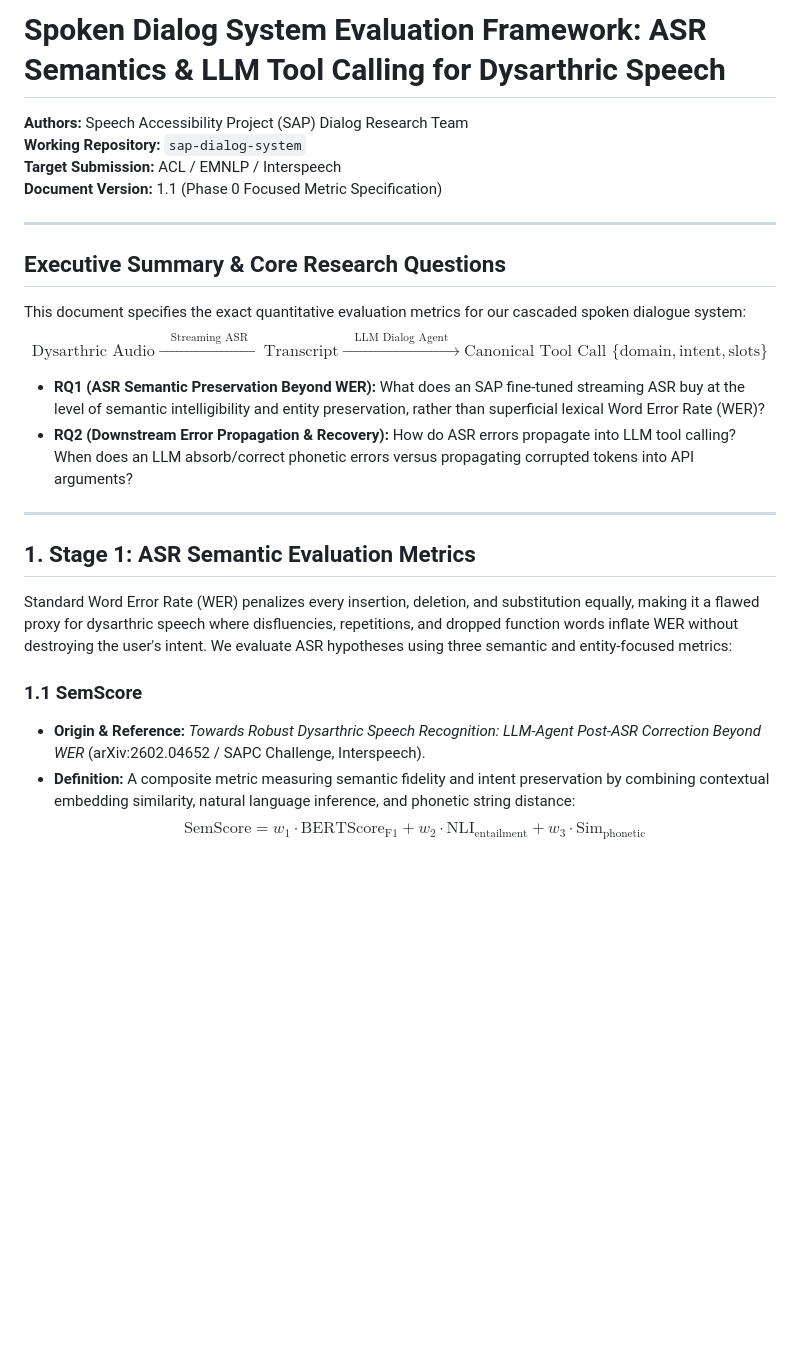
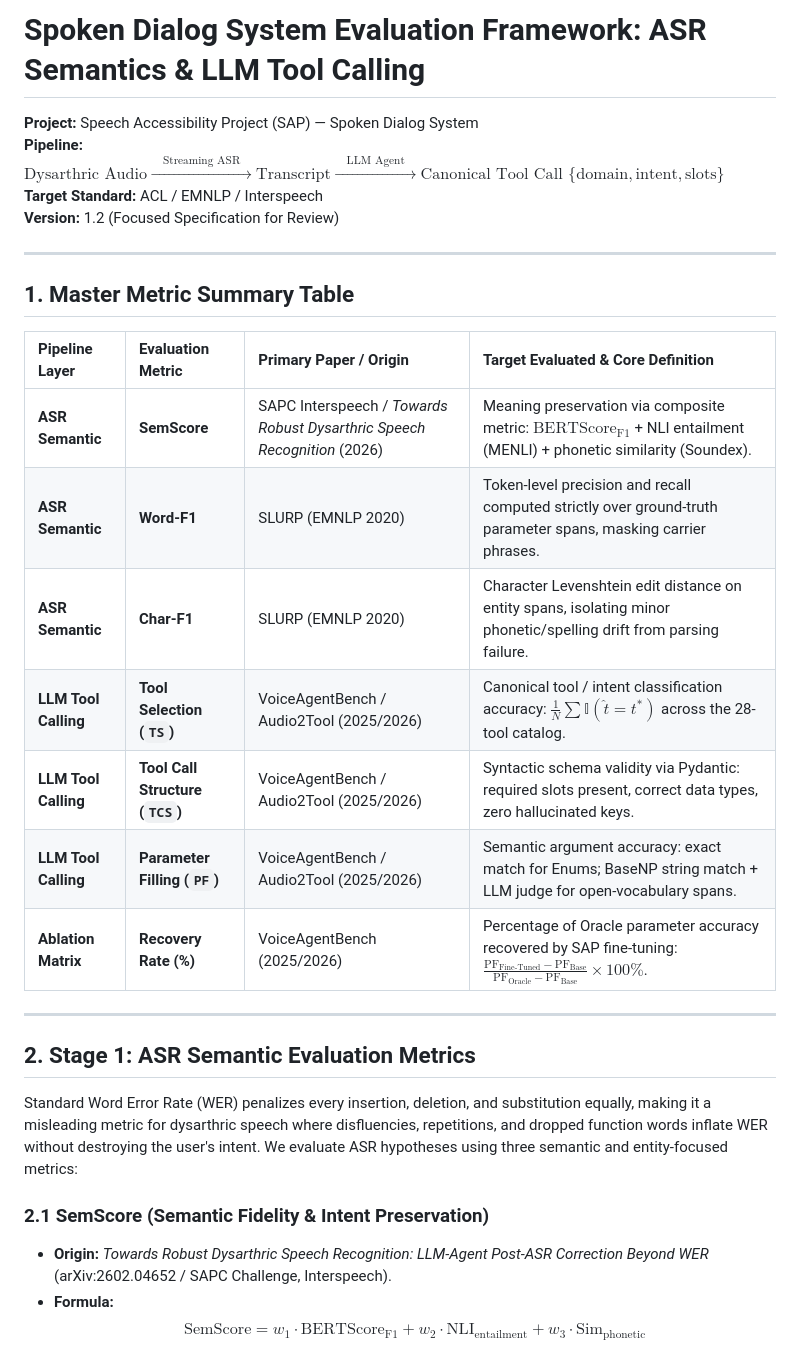
Before and after one commit to zyin422/sap-dialog-system, a Markdown page: schema_freeze/dialog_system_evaluation_plan.md, the part around one of its changes. Drawn GitHub-style; blank space fills up the shorter version.

```diff
--- a/schema_freeze/dialog_system_evaluation_plan.md
+++ b/schema_freeze/dialog_system_evaluation_plan.md
@@ -1,27 +1,31 @@
-# Spoken Dialog System Evaluation Framework: ASR Semantics & LLM Tool Calling for Dysarthric Speech
+# Spoken Dialog System Evaluation Framework: ASR Semantics & LLM Tool Calling
 
-**Authors:** Speech Accessibility Project (SAP) Dialog Research Team
-**Working Repository:** `sap-dialog-system`
-**Target Submission:** ACL / EMNLP / Interspeech
-**Document Version:** 1.1 (Phase 0 Focused Metric Specification)
+**Project:** Speech Accessibility Project (SAP) — Spoken Dialog System
+**Pipeline:** $\text{Dysarthric Audio} \xrightarrow{\quad\text{Streaming ASR}\quad} \text{Transcript} \xrightarrow{\quad\text{LLM Agent}\quad} \text{Canonical Tool Call } \{\text{domain}, \text{intent}, \text{slots}\}$
+**Target Standard:** ACL / EMNLP / Interspeech
+**Version:** 1.2 (Focused Specification for Review)
 
 ---
 
-## Executive Summary & Core Research Questions
+## 1. Master Metric Summary Table
 
-This document specifies the exact quantitative evaluation metrics for our cascaded spoken dialogue system:
-$$\text{Dysarthric Audio} \xrightarrow{\quad\text{Streaming ASR}\quad} \text{Transcript} \xrightarrow{\quad\text{LLM Dialog Agent}\quad} \text{Canonical Tool Call } \{\text{domain}, \text{intent}, \text{slots}\}$$
-
-* **RQ1 (ASR Semantic Preservation Beyond WER):** What does an SAP fine-tuned streaming ASR buy at the level of semantic intelligibility and entity preservation, rather than superficial lexical Word Error Rate (WER)?
-* **RQ2 (Downstream Error Propagation & Recovery):** How do ASR errors propagate into LLM tool calling? When does an LLM absorb/correct phonetic errors versus propagating corrupted tokens into API arguments?
+| Pipeline Layer | Evaluation Metric | Primary Paper / Origin | Target Evaluated & Core Definition |
+| :--- | :--- | :--- | :--- |
+| **ASR Semantic** | **SemScore** | SAPC Interspeech / *Towards Robust Dysarthric Speech Recognition* (2026) | Meaning preservation via composite metric: $\text{BERTScore}_{\text{F1}}$ + NLI entailment (MENLI) + phonetic similarity (Soundex). |
+| **ASR Semantic** | **Word-F1** | SLURP (EMNLP 2020) | Token-level precision and recall computed strictly over ground-truth parameter spans, masking carrier phrases. |
+| **ASR Semantic** | **Char-F1** | SLURP (EMNLP 2020) | Character Levenshtein edit distance on entity spans, isolating minor phonetic/spelling drift from parsing failure. |
+| **LLM Tool Calling** | **Tool Selection (`TS`)** | VoiceAgentBench / Audio2Tool (2025/2026) | Canonical tool / intent classification accuracy: $\frac{1}{N}\sum \mathbb{I}(\hat{t} = t^*)$ across the 28-tool catalog. |
+| **LLM Tool Calling** | **Tool Call Structure (`TCS`)** | VoiceAgentBench / Audio2Tool (2025/2026) | Syntactic schema validity via Pydantic: required slots present, correct data types, zero hallucinated keys. |
+| **LLM Tool Calling** | **Parameter Filling (`PF`)** | VoiceAgentBench / Audio2Tool (2025/2026) | Semantic argument accuracy: exact match for Enums; BaseNP string match + LLM judge for open-vocabulary spans. |
+| **Ablation Matrix** | **Recovery Rate (%)** | VoiceAgentBench (2025/2026) | Percentage of Oracle parameter accuracy recovered by SAP fine-tuning: $\frac{\text{PF}_{\text{Fine-Tuned}} - \text{PF}_{\text{Base}}}{\text{PF}_{\text{Oracle}} - \text{PF}_{\text{Base}}} \times 100\%$. |
 
 ---
 
-## 1. Stage 1: ASR Semantic Evaluation Metrics
+## 2. Stage 1: ASR Semantic Evaluation Metrics
 
-Standard Word Error Rate (WER) penalizes every insertion, deletion, and substitution equally, making it a flawed proxy for dysarthric speech where disfluencies, repetitions, and dropped function words inflate WER without destroying the user's intent. We evaluate ASR hypotheses using three semantic and entity-focused metrics:
+Standard Word Error Rate (WER) penalizes every insertion, deletion, and substitution equally, making it a misleading metric for dysarthric speech where disfluencies, repetitions, and dropped function words inflate WER without destroying the user's intent. We evaluate ASR hypotheses using three semantic and entity-focused metrics:
 
-### 1.1 SemScore
-* **Origin & Reference:** *Towards Robust Dysarthric Speech Recognition: LLM-Agent Post-ASR Correction Beyond WER* (arXiv:2602.04652 / SAPC Challenge, Interspeech).
-* **Definition:** A composite metric measuring semantic fidelity and intent preservation by combining contextual embedding similarity, natural language inference, and phonetic string distance:
+### 2.1 SemScore (Semantic Fidelity & Intent Preservation)
+* **Origin:** *Towards Robust Dysarthric Speech Recognition: LLM-Agent Post-ASR Correction Beyond WER* (arXiv:2602.04652 / SAPC Challenge, Interspeech).
+* **Formula:**
   $$\text{SemScore} = w_1 \cdot \text{BERTScore}_{\text{F1}} + w_2 \cdot \text{NLI}_{\text{entailment}} + w_3 \cdot \text{Sim}_{\text{phonetic}}$$
```
Also changed, not shown: other parts of schema_freeze/dialog_system_evaluation_plan.md (+47 -72 lines).
